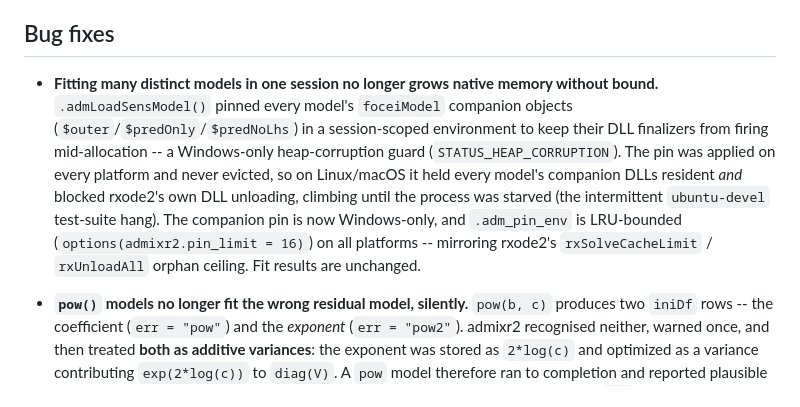
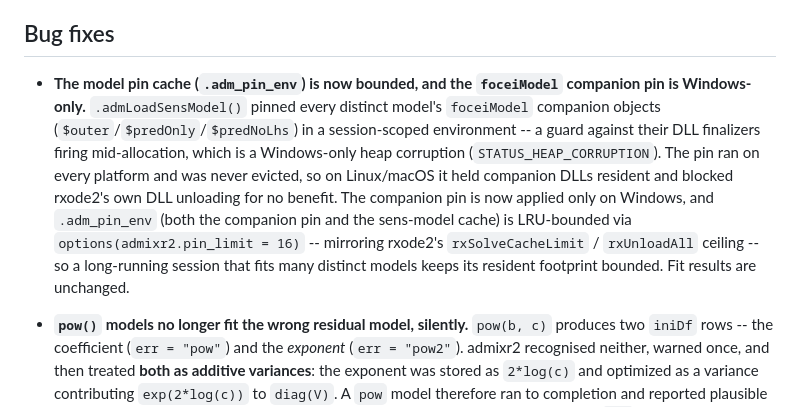
Before and after one commit to LeidenPharmacology/admixr2, a Markdown page: NEWS.md, the part around the change. GitHub-like rendering.

Commit message:
docs(memory): re-scope the .adm_pin_env change as hygiene, not the devel-hang fix
The NEWS entry claimed the bounded/Windows-only pin resolved the
intermittent ubuntu-devel test-suite hang. A validation run (companion
pin forced on vs off) showed identical peak RSS, so that claim is wrong:
the devel hang is cumulative native memory within individual heavy
integration files (test-integration-multi-output.R alone reaches ~11 GB),
not cross-model pin accumulation. Reword to present this purely as memory
hygiene for long-running multi-model sessions. No code change.

```diff
--- a/NEWS.md
+++ b/NEWS.md
@@ -26,18 +26,19 @@
 
 ## Bug fixes
 
-* **Fitting many distinct models in one session no longer grows native memory
-  without bound.** `.admLoadSensModel()` pinned every model's `foceiModel`
-  companion objects (`$outer`/`$predOnly`/`$predNoLhs`) in a session-scoped
-  environment to keep their DLL finalizers from firing mid-allocation -- a
-  Windows-only heap-corruption guard (`STATUS_HEAP_CORRUPTION`). The pin was
-  applied on every platform and never evicted, so on Linux/macOS it held every
-  model's companion DLLs resident *and* blocked rxode2's own DLL unloading,
-  climbing until the process was starved (the intermittent `ubuntu-devel`
-  test-suite hang). The companion pin is now Windows-only, and `.adm_pin_env` is
-  LRU-bounded (`options(admixr2.pin_limit = 16)`) on all platforms -- mirroring
-  rxode2's `rxSolveCacheLimit` / `rxUnloadAll` orphan ceiling. Fit results are
-  unchanged.
+* **The model pin cache (`.adm_pin_env`) is now bounded, and the `foceiModel`
+  companion pin is Windows-only.** `.admLoadSensModel()` pinned every distinct
+  model's `foceiModel` companion objects (`$outer`/`$predOnly`/`$predNoLhs`) in a
+  session-scoped environment -- a guard against their DLL finalizers firing
+  mid-allocation, which is a Windows-only heap corruption
+  (`STATUS_HEAP_CORRUPTION`). The pin ran on every platform and was never
+  evicted, so on Linux/macOS it held companion DLLs resident and blocked
+  rxode2's own DLL unloading for no benefit. The companion pin is now applied
+  only on Windows, and `.adm_pin_env` (both the companion pin and the
+  sens-model cache) is LRU-bounded via `options(admixr2.pin_limit = 16)` --
+  mirroring rxode2's `rxSolveCacheLimit` / `rxUnloadAll` ceiling -- so a
+  long-running session that fits many distinct models keeps its resident
+  footprint bounded. Fit results are unchanged.
 
 * **`pow()` models no longer fit the wrong residual model, silently.** `pow(b, c)`
   produces two `iniDf` rows -- the coefficient (`err = "pow"`) and the *exponent*
```
